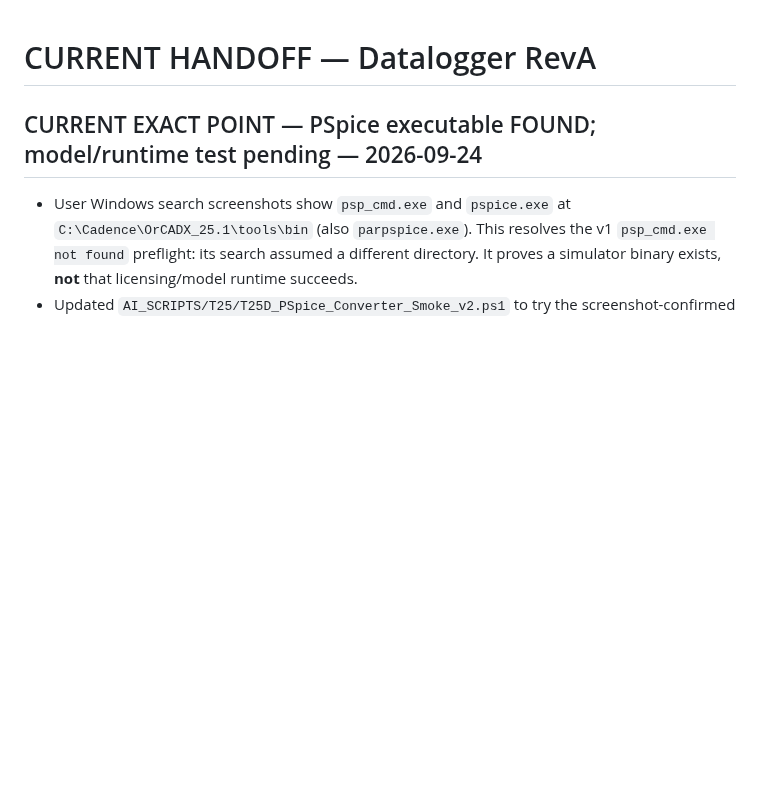
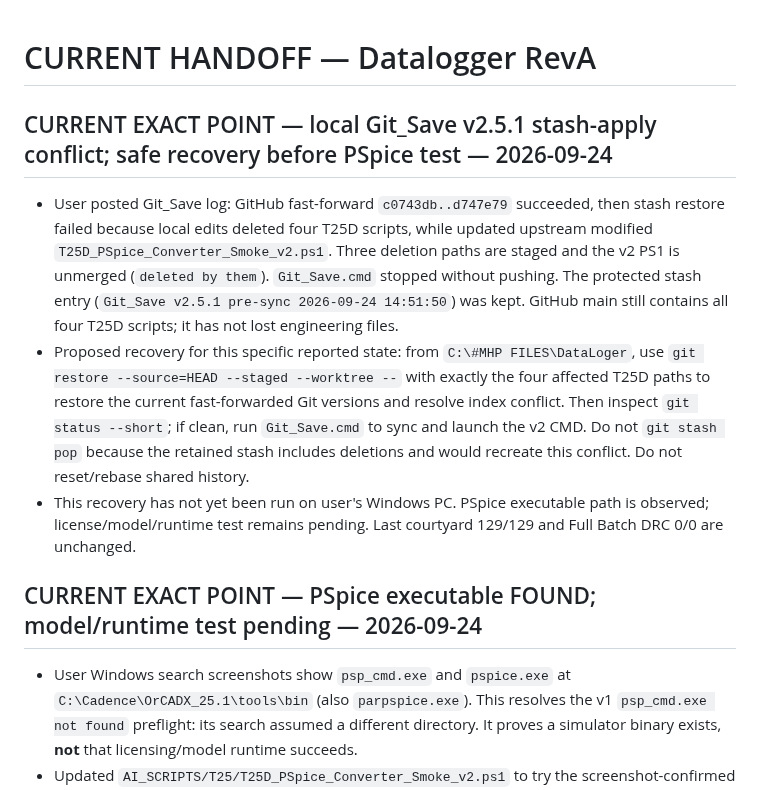
Before and after one commit to mohammadhpp/Datalogger-RevA, a Markdown page: AI_CONTINUITY/CURRENT_HANDOFF.md, the part around the change. Rendered like a GitHub page; blank space fills up the shorter version.

Commit message:
Record T25D local Git autosave stash conflict and narrow recovery gate

```diff
--- a/AI_CONTINUITY/CURRENT_HANDOFF.md
+++ b/AI_CONTINUITY/CURRENT_HANDOFF.md
@@ -1,4 +1,10 @@
 # CURRENT HANDOFF — Datalogger RevA
+
+## CURRENT EXACT POINT — local Git_Save v2.5.1 stash-apply conflict; safe recovery before PSpice test — 2026-09-24
+
+- User posted Git_Save log: GitHub fast-forward `c0743db..d747e79` succeeded, then stash restore failed because local edits deleted four T25D scripts, while updated upstream modified `T25D_PSpice_Converter_Smoke_v2.ps1`. Three deletion paths are staged and the v2 PS1 is unmerged (`deleted by them`). `Git_Save.cmd` stopped without pushing. The protected stash entry (`Git_Save v2.5.1 pre-sync 2026-09-24 14:51:50`) was kept. GitHub main still contains all four T25D scripts; it has not lost engineering files.
+- Proposed recovery for this specific reported state: from `C:\#MHP FILES\DataLoger`, use `git restore --source=HEAD --staged --worktree --` with exactly the four affected T25D paths to restore the current fast-forwarded Git versions and resolve index conflict. Then inspect `git status --short`; if clean, run `Git_Save.cmd` to sync and launch the v2 CMD. Do not `git stash pop` because the retained stash includes deletions and would recreate this conflict. Do not reset/rebase shared history.
+- This recovery has not yet been run on user's Windows PC. PSpice executable path is observed; license/model/runtime test remains pending. Last courtyard 129/129 and Full Batch DRC 0/0 are unchanged.
 
 ## CURRENT EXACT POINT — PSpice executable FOUND; model/runtime test pending — 2026-09-24
 
```
